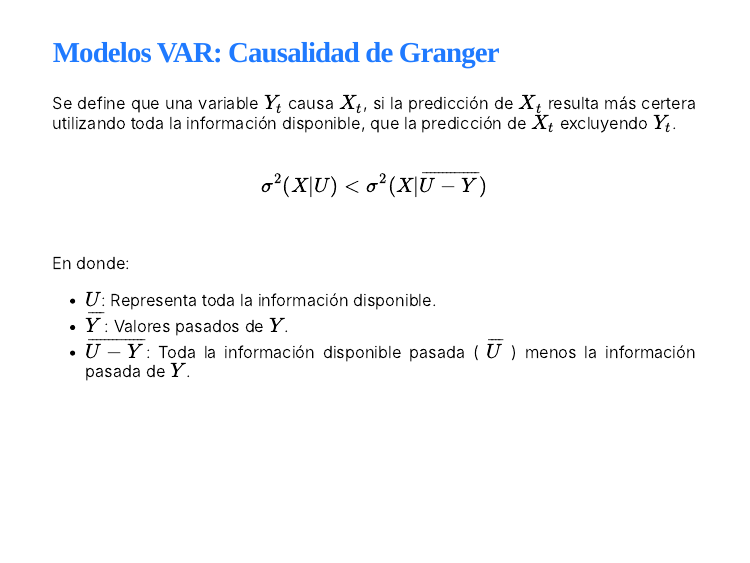
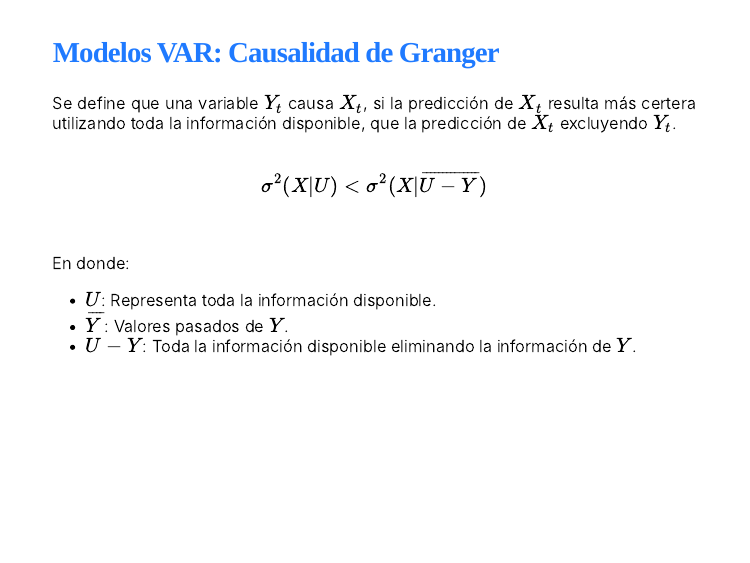
Before and after one commit to fabianbt6/Presentacion, an R Markdown document (Presentación.Rmd): page 16 of 33. Rendered offline with R 4.5, knitr and Pandoc, with nearby package versions; the slides are laid out offline by our stand-in for remark.js, each with all of its steps uncovered, in fonts that may differ from those the slides ask for, and without slide numbers, shadows or browser add-ons; colours and fonts come from the style sheet that the author committed, because xaringanthemer is not installed; some code elsewhere in the file could not run offline; a font, style sheet, LaTeX package, included part or bibliography that could not be used is replaced or left out.

Commit message:
Actualizado el 5/1/2022

```diff
--- a/Presentación.Rmd
+++ b/Presentación.Rmd
@@ -572,7 +572,7 @@ $$\sigma^2(X|U) < \sigma^2 (X|\overline{U-Y})$$
 En donde:
 + $U$: Representa toda la información disponible.
 + $\overline{Y}$: Valores pasados de $Y$.
-+ $\overline{U-Y}$: Toda la información disponible pasada ( $\overline{U}$ ) menos la información pasada de $Y$.
++ $U-Y$: Toda la información disponible eliminando la información de $Y$.
 
 ---
 
```
Also changed, not shown: Presentación_files/figure-html/unnamed-chunk-13-1.png, Presentación_files/figure-html/unnamed-chunk-14-1.png, Presentación_files/figure-html/unnamed-chunk-17-1.png, Presentación_files/figure-html/unnamed-chunk-18-1.png, index.html.
